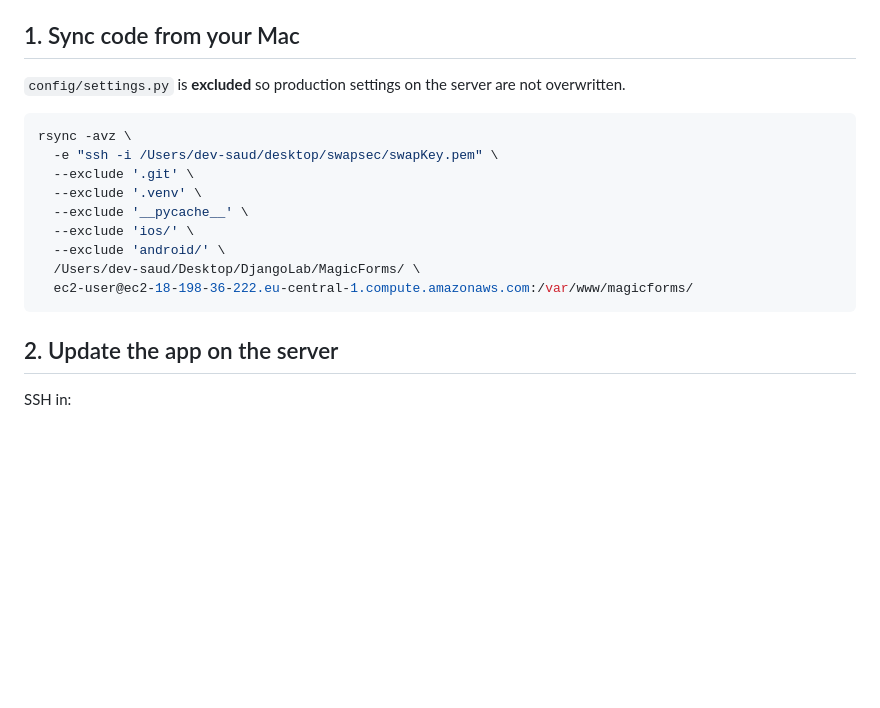
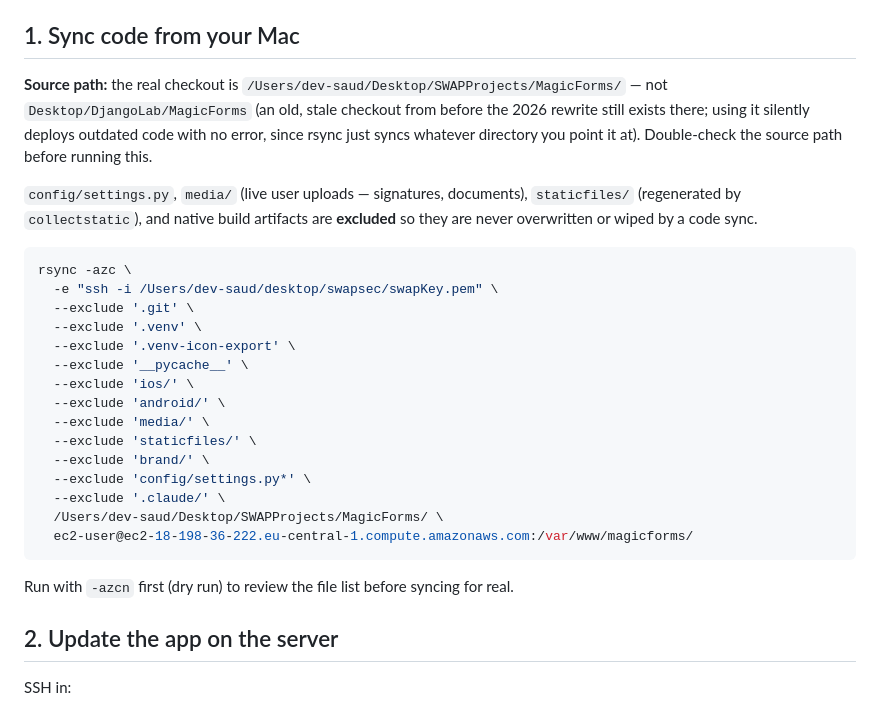
Before and after one commit to MrSaud/MagicForms, a Markdown page: DEPLOY.md, the part around the change. GitHub-like rendering; blank space fills up the shorter version.

Commit message:
Fix stale source path and incomplete excludes in DEPLOY.md rsync recipe
DEPLOY.md pointed at Desktop/DjangoLab/MagicForms, a stale pre-rewrite
checkout with none of the current work. Following it verbatim silently
deployed outdated code (missing routing_mode on the New Form page) with
no error. Corrects the source path and brings the exclude list in line
with what actually ships (media/staticfiles/brand/build artifacts).

Co-Authored-By: Claude Sonnet 5 <noreply@anthropic.com>

````diff
--- a/DEPLOY.md
+++ b/DEPLOY.md
@@ -4,19 +4,34 @@ Paths on the server assume the app lives at `/var/www/magicforms/`. Adjust servi
 
 ## 1. Sync code from your Mac
 
-`config/settings.py` is **excluded** so production settings on the server are not overwritten.
+**Source path:** the real checkout is `/Users/dev-saud/Desktop/SWAPProjects/MagicForms/` — not
+`Desktop/DjangoLab/MagicForms` (an old, stale checkout from before the 2026 rewrite still exists
+there; using it silently deploys outdated code with no error, since rsync just syncs whatever
+directory you point it at). Double-check the source path before running this.
+
+`config/settings.py`, `media/` (live user uploads — signatures, documents), `staticfiles/`
+(regenerated by `collectstatic`), and native build artifacts are **excluded** so they are never
+overwritten or wiped by a code sync.
 
 ```bash
-rsync -avz \
+rsync -azc \
   -e "ssh -i /Users/dev-saud/desktop/swapsec/swapKey.pem" \
   --exclude '.git' \
   --exclude '.venv' \
+  --exclude '.venv-icon-export' \
   --exclude '__pycache__' \
   --exclude 'ios/' \
   --exclude 'android/' \
-  /Users/dev-saud/Desktop/DjangoLab/MagicForms/ \
+  --exclude 'media/' \
+  --exclude 'staticfiles/' \
+  --exclude 'brand/' \
+  --exclude 'config/settings.py*' \
+  --exclude '.claude/' \
+  /Users/dev-saud/Desktop/SWAPProjects/MagicForms/ \
   ec2-user@ec2-18-198-36-222.eu-central-1.compute.amazonaws.com:/var/www/magicforms/
 ```
+
+Run with `-azcn` first (dry run) to review the file list before syncing for real.
 
 ## 2. Update the app on the server
 
````
